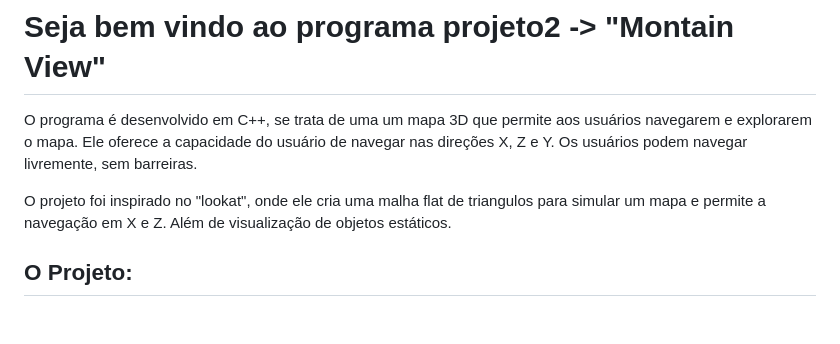
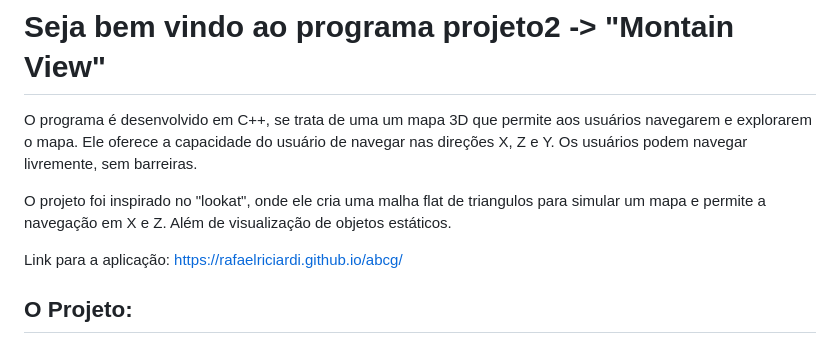
Before and after one commit to rafaelriciardi/COMPGRA-PROJ2, a Markdown page: readme.md, the part around the change. Drawn GitHub-style; blank space fills up the shorter version.

```diff
--- a/readme.md
+++ b/readme.md
@@ -8,6 +8,7 @@ O programa é desenvolvido em C++, se trata de uma um mapa 3D que permite aos us
 
 O projeto foi inspirado no "lookat", onde ele cria uma malha flat de triangulos para simular um mapa e permite a navegação em X e Z. Além de visualização de objetos estáticos.
 
+Link para a aplicação: https://rafaelriciardi.github.io/abcg/
 
 ## O Projeto:
 
```
